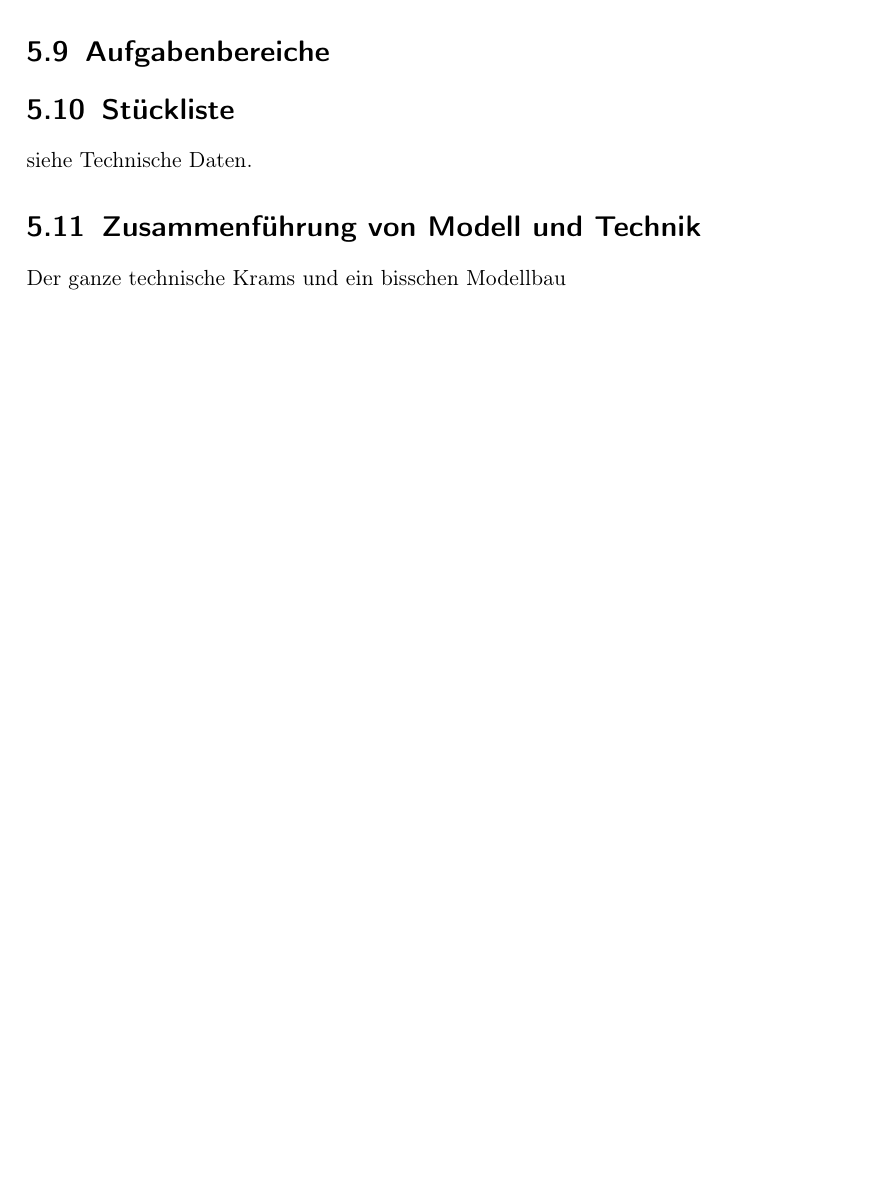
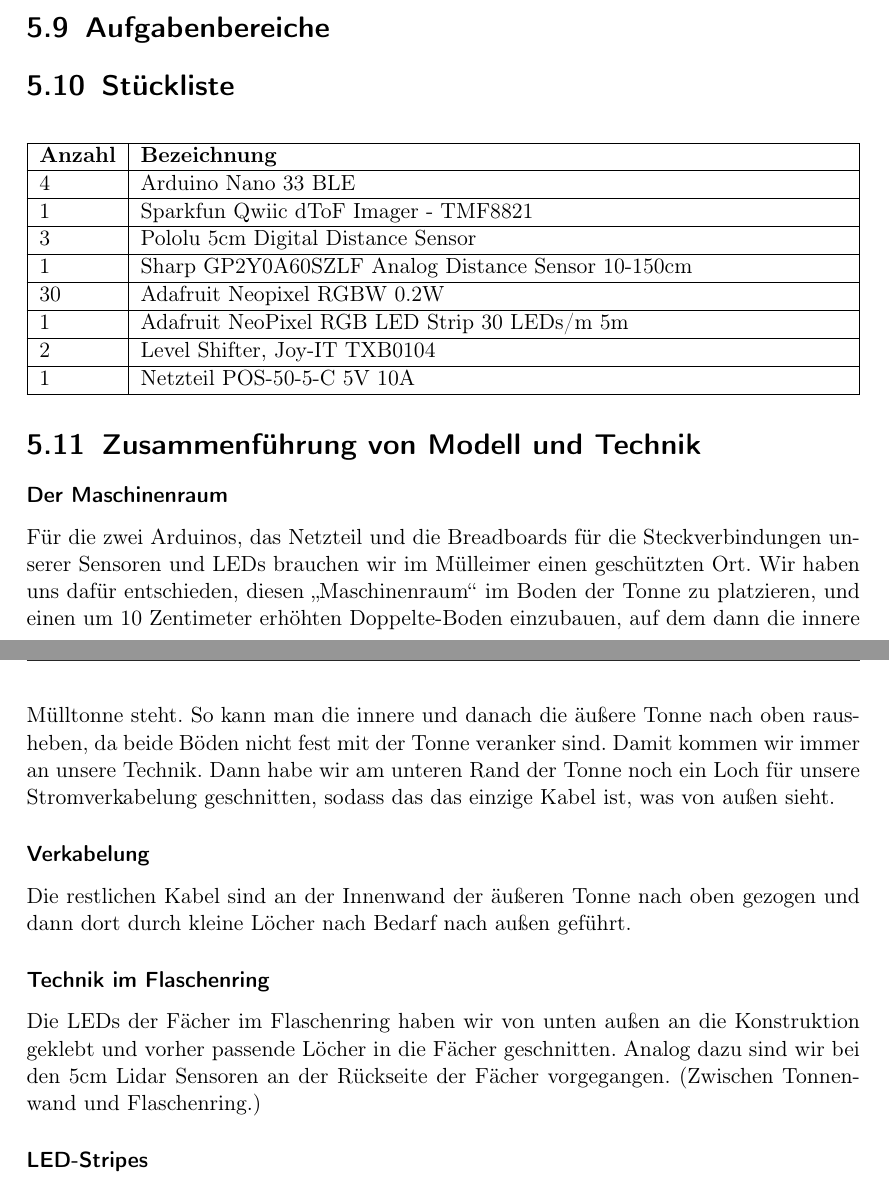
Before and after one commit to RobinVonBerg/cic_ffm, a LaTeX document (report/paper/main.tex, which reads report/paper/chapters/03_technical_implementation.tex): part of page 30 of 36 before the commit and two parts of pages 30 and 31 of 37 after it, the two joined at a grey line, cut so that both start at the same text, the shorter picture padded with empty space. Compiled offline with pdfLaTeX.

Commit message:
Stückliste und Heirat Modell/Technik begonnen

```diff
--- a/report/paper/chapters/03_technical_implementation.tex
+++ b/report/paper/chapters/03_technical_implementation.tex
@@ -258,7 +259,36 @@
 \addtocontents{toc}{\protect\setcounter{tocdepth}{2}}
 
 \section{Stückliste}
-    siehe Technische Daten.
+    \begin{table}[H]
+        \centering
+        \begin{tabularx}{\textwidth}{ | l | X | }\hline
+            \textbf{Anzahl} & \textbf{Bezeichnung} \\\hline
+            4               & Arduino Nano 33 BLE \\\hline
+            1               & Sparkfun Qwiic dToF Imager - TMF8821 \\\hline
+            3               & Pololu 5cm Digital Distance Sensor \\\hline
+            1               & Sharp GP2Y0A60SZLF Analog Distance Sensor 10-150cm \\\hline
+            30              & Adafruit Neopixel RGBW 0.2W \\\hline            1               & Adafruit NeoPixel RGB LED Strip 30 LEDs/m 5m \\\hline
+            2               & Level Shifter, Joy-IT TXB0104 \\\hline
+            1               & Netzteil POS-50-5-C 5V 10A \\\hline
+        \end{tabularx}
+    \end{table}
 
 \section{Zusammenführung von Modell und Technik}
-    Der ganze technische Krams und ein bisschen Modellbau
+
+    \subsubsection{Der Maschinenraum}
+
+        Für die zwei Arduinos, das Netzteil und die Breadboards für die Steckverbindungen unserer Sensoren und LEDs brauchen wir im Mülleimer einen geschützten Ort. Wir haben uns dafür entschieden, diesen \enquote{Maschinenraum} im Boden der Tonne zu platzieren, und einen um 10 Zentimeter erhöhten Doppelte-Boden einzubauen, auf dem dann die innere Mülltonne steht.
+        So kann man die innere und danach die äußere Tonne nach oben rausheben, da beide Böden nicht fest mit der Tonne veranker sind.
+        Damit kommen wir immer an unsere Technik.
+        Dann habe wir am unteren Rand der Tonne noch ein Loch für unsere Stromverkabelung geschnitten, sodass das das einzige Kabel ist, was von außen sieht.
+
+    \subsubsection{Verkabelung}
+
+        Die restlichen Kabel sind an der Innenwand der äußeren Tonne nach oben gezogen und dann dort durch kleine Löcher nach Bedarf nach außen geführt.
+
+
+    \subsubsection{Technik im Flaschenring}
+
+        Die LEDs der Fächer im Flaschenring haben wir von unten außen an die Konstruktion geklebt und vorher passende Löcher in die Fächer geschnitten. Analog dazu sind wir bei den 5cm Lidar Sensoren an der Rückseite der Fächer vorgegangen. (Zwischen Tonnenwand und Flaschenring.)
+
+    \subsubsection{LED-Stripes}
```
Also changed, not shown: report/paper/chapters/03_technical_implementation.tex (1 more changed lines).
